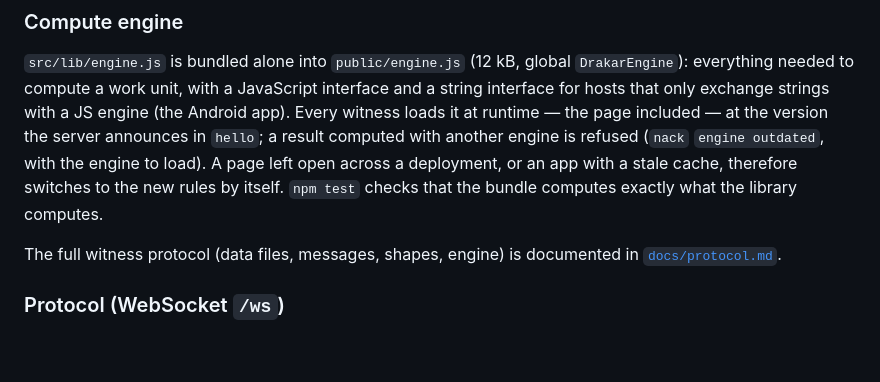
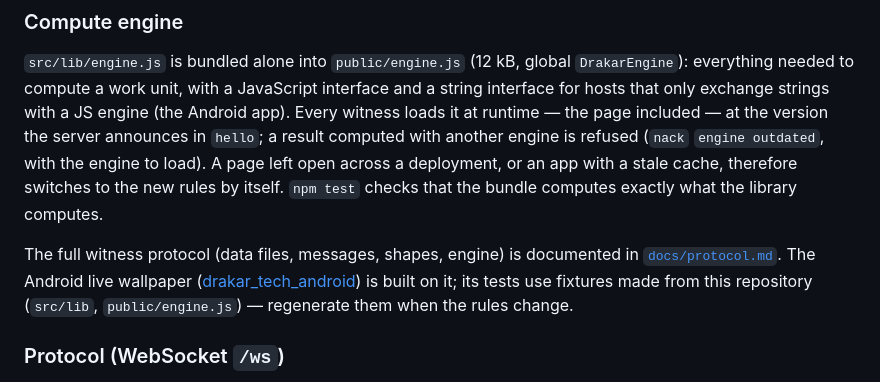
Before and after one commit to david-babin/drakar_world, a Markdown page: README.md, the part around the change. GitHub-like rendering; blank space fills up the shorter version.

Commit message:
README: link the Android live wallpaper

```diff
--- a/README.md
+++ b/README.md
@@ -117,6 +117,9 @@ the new rules by itself. `npm test` checks that the bundle computes exactly what
 
 The full witness protocol (data files, messages, shapes, engine) is documented in
 [`docs/protocol.md`](docs/protocol.md).
+The Android live wallpaper ([drakar_tech_android](https://github.com/david-babin/drakar_tech_android)) is built on it;
+its tests use fixtures made from this repository (`src/lib`, `public/engine.js`) — regenerate them when the rules
+change.
 
 ### Protocol (WebSocket `/ws`)
 
```
